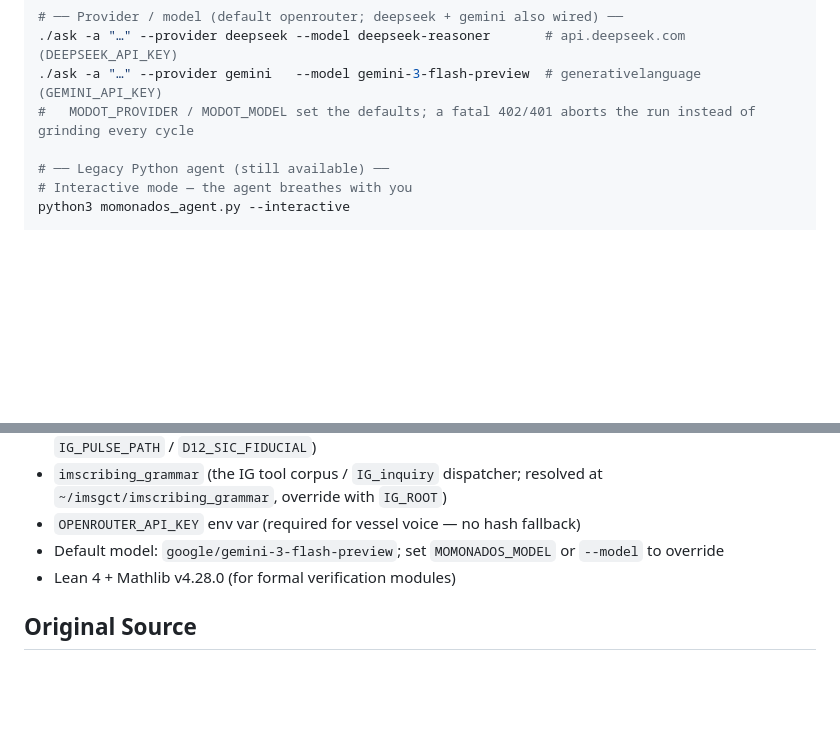
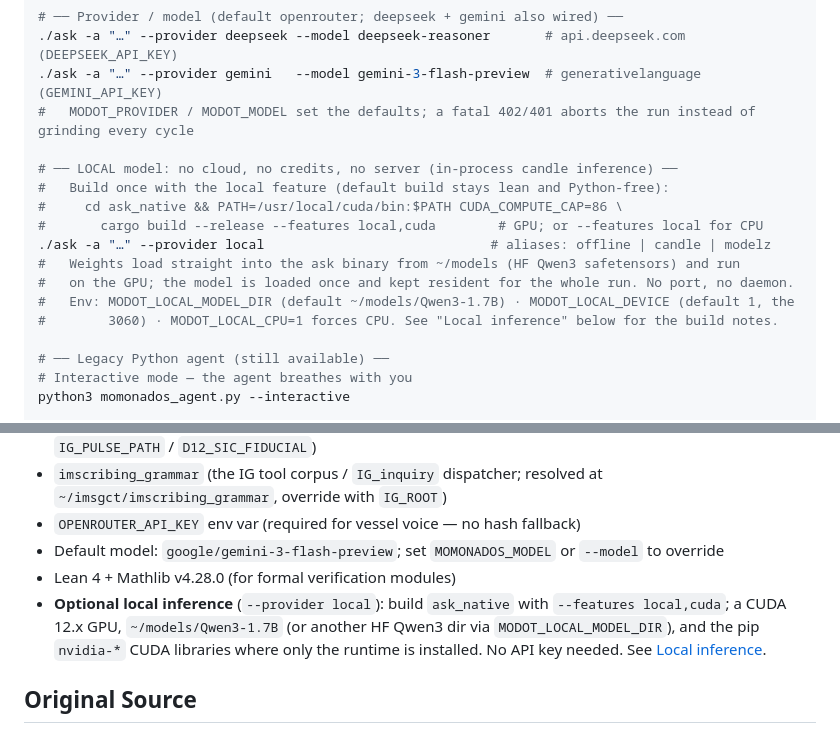
Before and after one commit to umpolungfish/MoDoT, a Markdown page: README.md, 2 parts joined by grey strips. Drawn GitHub-style; blank space fills up the shorter version.

```diff
--- a/README.md
+++ b/README.md
@@ -142,6 +144,16 @@ cd MoDoT
 ./ask -a "…" --provider gemini   --model gemini-3-flash-preview  # generativelanguage (GEMINI_API_KEY)
 #   MODOT_PROVIDER / MODOT_MODEL set the defaults; a fatal 402/401 aborts the run instead of grinding every cycle
 
+# ── LOCAL model: no cloud, no credits, no server (in-process candle inference) ──
+#   Build once with the local feature (default build stays lean and Python-free):
+#     cd ask_native && PATH=/usr/local/cuda/bin:$PATH CUDA_COMPUTE_CAP=86 \
+#       cargo build --release --features local,cuda        # GPU; or --features local for CPU
+./ask -a "…" --provider local                             # aliases: offline | candle | modelz
+#   Weights load straight into the ask binary from ~/models (HF Qwen3 safetensors) and run
+#   on the GPU; the model is loaded once and kept resident for the whole run. No port, no daemon.
+#   Env: MODOT_LOCAL_MODEL_DIR (default ~/models/Qwen3-1.7B) · MODOT_LOCAL_DEVICE (default 1, the
+#        3060) · MODOT_LOCAL_CPU=1 forces CPU. See "Local inference" below for the build notes.
+
 # ── Legacy Python agent (still available) ──
 # Interactive mode — the agent breathes with you
 python3 momonados_agent.py --interactive
@@ -847,6 +912,7 @@ Companion Lean files in `lean/`:
 - `OPENROUTER_API_KEY` env var (required for vessel voice — no hash fallback)
 - Default model: `google/gemini-3-flash-preview`; set `MOMONADOS_MODEL` or `--model` to override
 - Lean 4 + Mathlib v4.28.0 (for formal verification modules)
+- **Optional local inference** (`--provider local`): build `ask_native` with `--features local,cuda`; a CUDA 12.x GPU, `~/models/Qwen3-1.7B` (or another HF Qwen3 dir via `MODOT_LOCAL_MODEL_DIR`), and the pip `nvidia-*` CUDA libraries where only the runtime is installed. No API key needed. See [Local inference](#local-inference---provider-local).
 
 ## Original Source
 
```
Also changed, not shown: other parts of README.md (+55 -0 lines).
